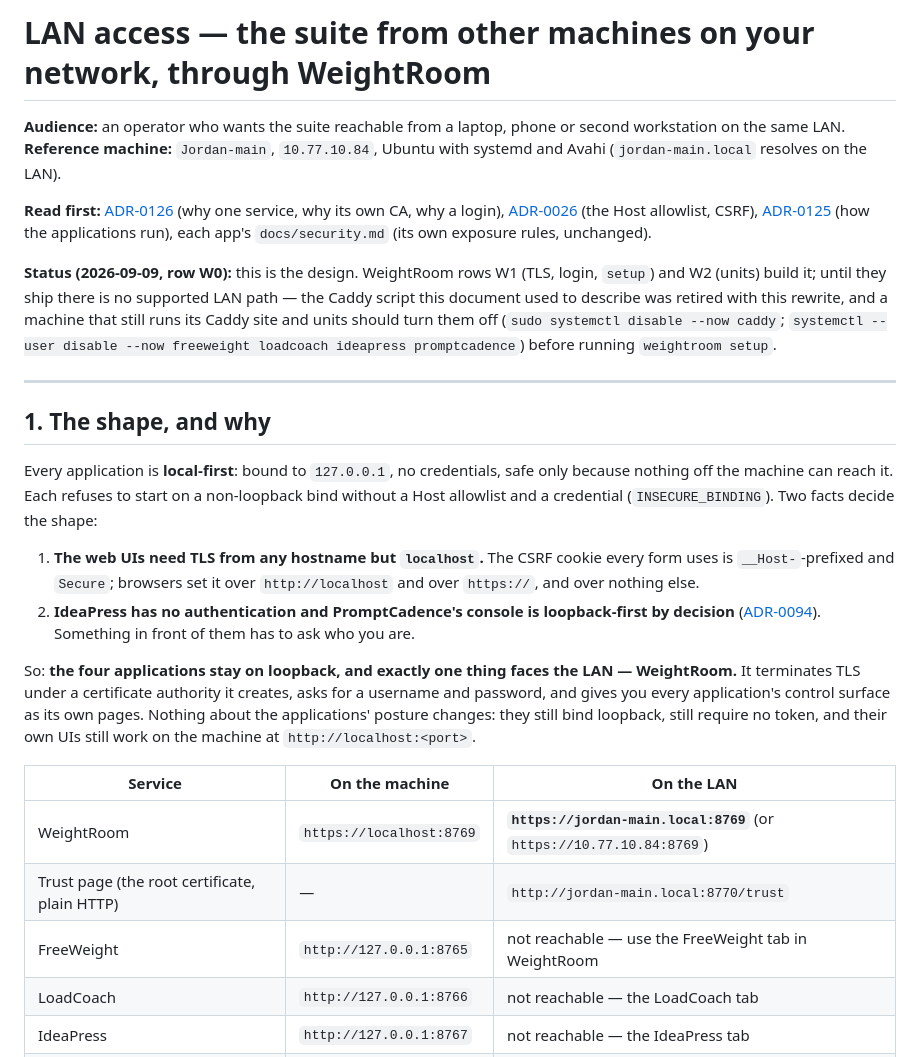
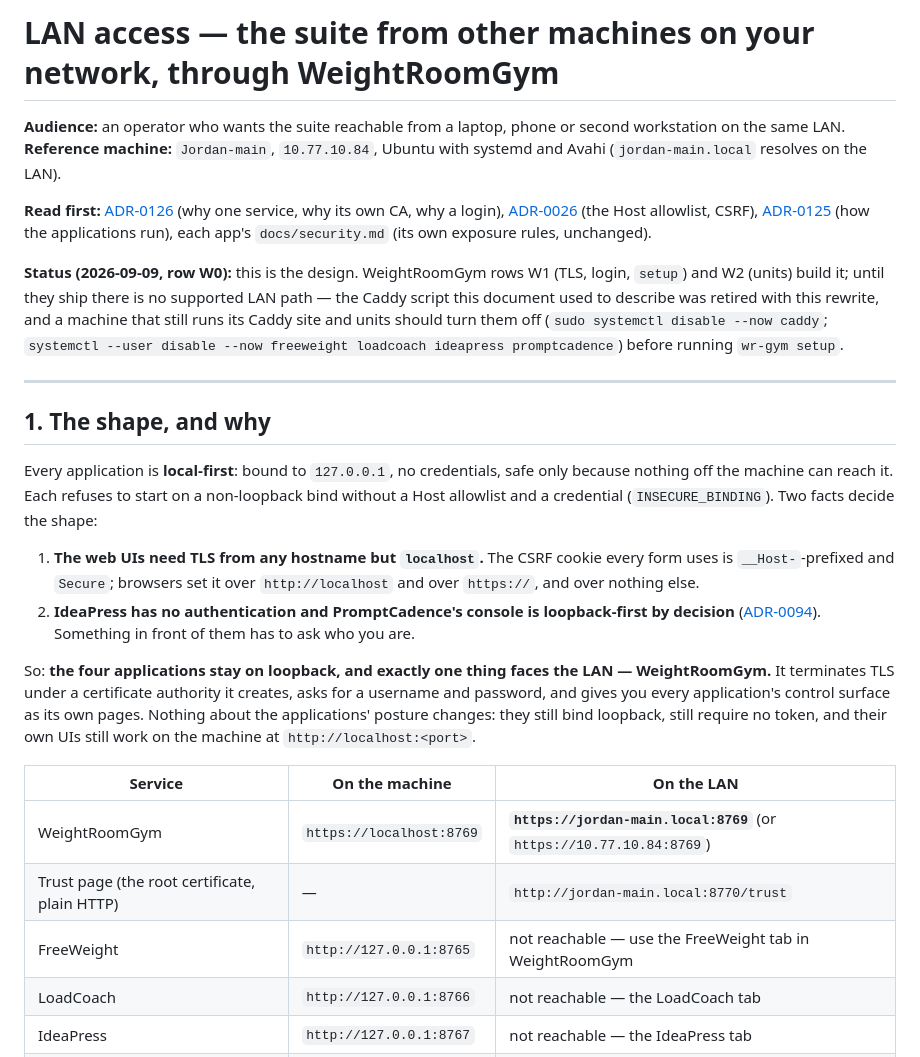
Before and after one commit to JPKell/IdeaPress, a Markdown page: docs/LAN_ACCESS.md, the part around one of its changes. Drawn GitHub-style.

```diff
--- a/docs/LAN_ACCESS.md
+++ b/docs/LAN_ACCESS.md
@@ -1,4 +1,4 @@
-# LAN access — the suite from other machines on your network, through WeightRoom
+# LAN access — the suite from other machines on your network, through WeightRoomGym
 
 **Audience:** an operator who wants the suite reachable from a laptop, phone or second
 workstation on the same LAN. **Reference machine:** `Jordan-main`, `10.77.10.84`, Ubuntu with
@@ -9,11 +9,11 @@ systemd and Avahi (`jordan-main.local` resolves on the LAN).
 Host allowlist, CSRF), [ADR-0125](adr/0125-weightroom-drives-the-applications-through-systemd-user-units-it-writes.md)
 (how the applications run), each app's `docs/security.md` (its own exposure rules, unchanged).
 
-**Status (2026-09-09, row W0):** this is the design. WeightRoom rows W1 (TLS, login, `setup`) and
+**Status (2026-09-09, row W0):** this is the design. WeightRoomGym rows W1 (TLS, login, `setup`) and
 W2 (units) build it; until they ship there is no supported LAN path — the Caddy script this
 document used to describe was retired with this rewrite, and a machine that still runs its Caddy
 site and units should turn them off (`sudo systemctl disable --now caddy`; `systemctl --user
-disable --now freeweight loadcoach ideapress promptcadence`) before running `weightroom setup`.
+disable --now freeweight loadcoach ideapress promptcadence`) before running `wr-gym setup`.
 
 ---
 
@@ -30,7 +30,7 @@ allowlist and a credential (`INSECURE_BINDING`). Two facts decide the shape:
    ([ADR-0094](adr/0094-the-console-authenticates-as-the-api-does.md)). Something in front of
    them has to ask who you are.
 
-So: **the four applications stay on loopback, and exactly one thing faces the LAN — WeightRoom.**
+So: **the four applications stay on loopback, and exactly one thing faces the LAN — WeightRoomGym.**
 It terminates TLS under a certificate authority it creates, asks for a username and password,
 and gives you every application's control surface as its own pages. Nothing about the
 applications' posture changes: they still bind loopback, still require no token, and their own
@@ -38,9 +38,9 @@ UIs still work on the machine at `http://localhost:<port>`.
 
 | Service | On the machine | On the LAN |
 |---|---|---|
-| WeightRoom | `https://localhost:8769` | **`https://jordan-main.local:8769`** (or `https://10.77.10.84:8769`) |
+| WeightRoomGym | `https://localhost:8769` | **`https://jordan-main.local:8769`** (or `https://10.77.10.84:8769`) |
 | Trust page (the root certificate, plain HTTP) | — | `http://jordan-main.local:8770/trust` |
-| FreeWeight | `http://127.0.0.1:8765` | not reachable — use the FreeWeight tab in WeightRoom |
+| FreeWeight | `http://127.0.0.1:8765` | not reachable — use the FreeWeight tab in WeightRoomGym |
 | LoadCoach | `http://127.0.0.1:8766` | not reachable — the LoadCoach tab |
 | IdeaPress | `http://127.0.0.1:8767` | not reachable — the IdeaPress tab |
 | PromptCadence | `http://127.0.0.1:8768` | not reachable — the PromptCadence tab |
```
Also changed, not shown: other parts of docs/LAN_ACCESS.md (+23 -23 lines).
